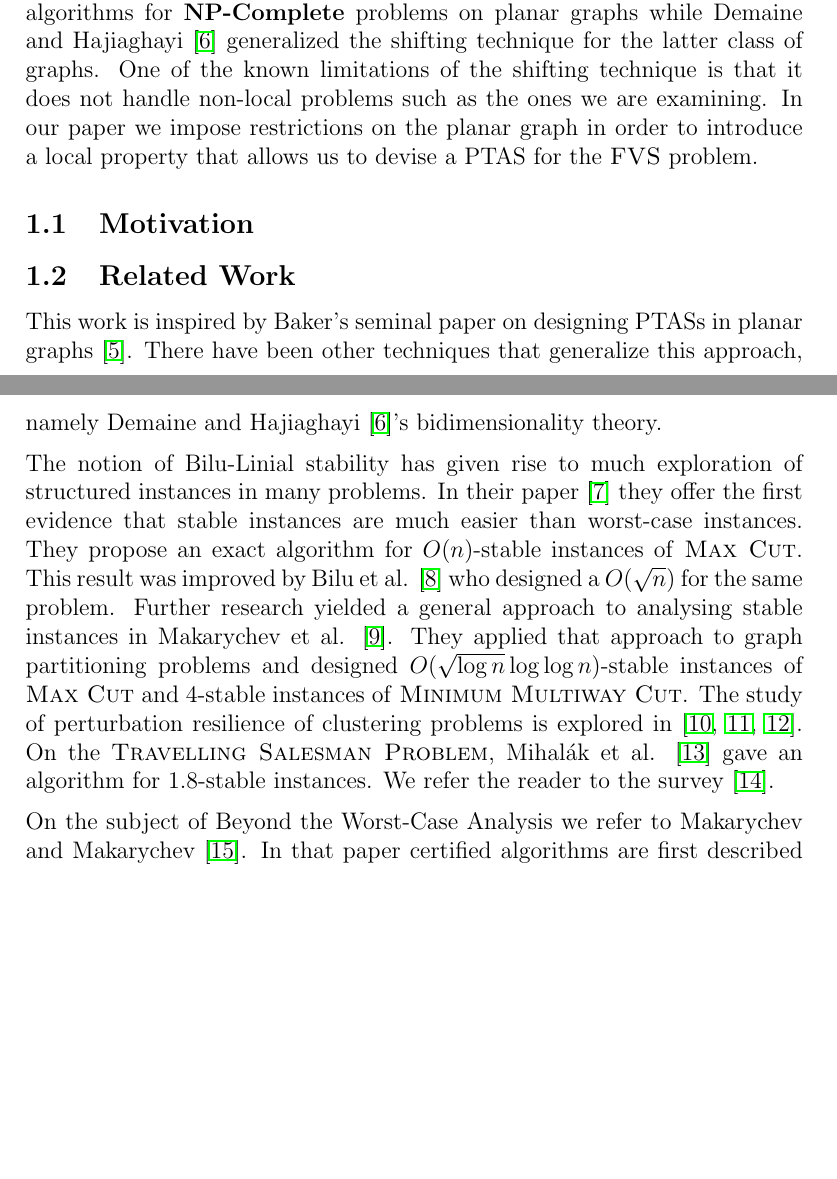
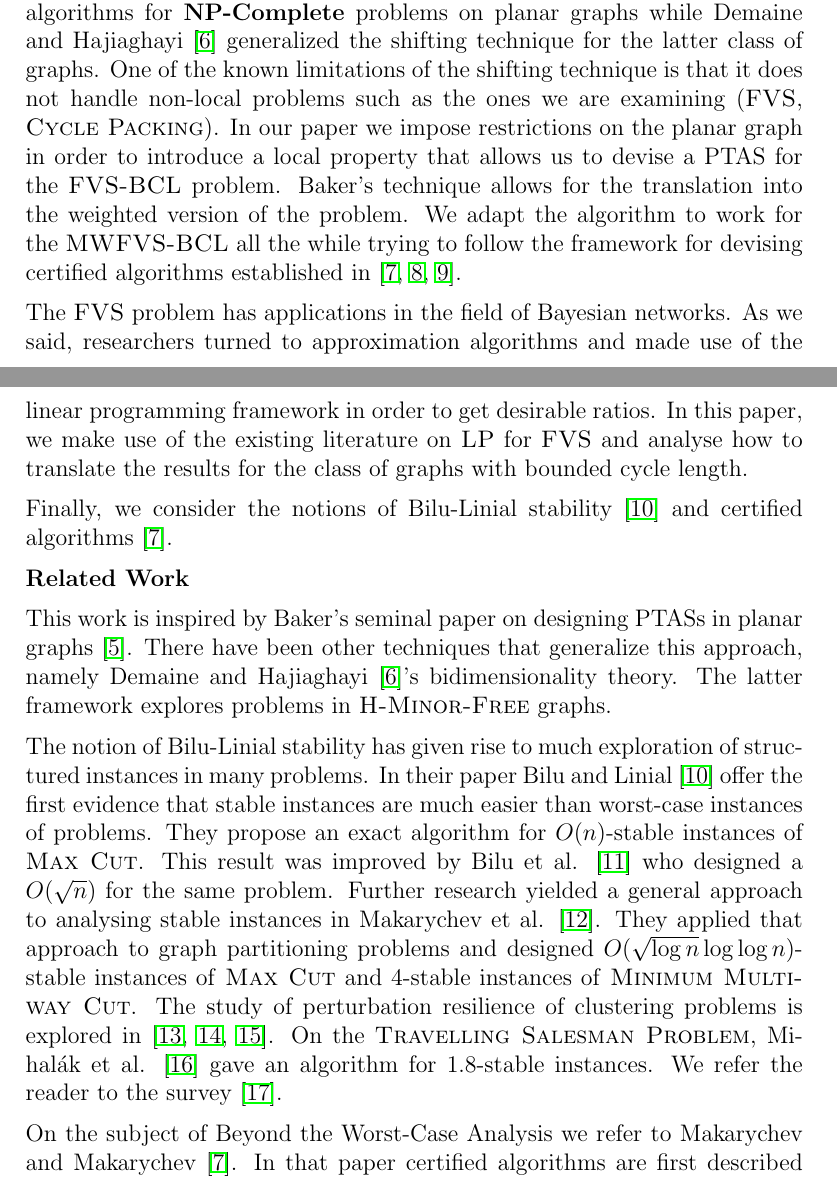
Before and after one commit to Martin-Sokolov-Sokolov/thesis-latex, a LaTeX document (main.tex, which reads sections/introduction.tex): two parts of pages 2 and 3 of 16, joined at a grey line, cut so that both start at the same text, the shorter picture padded with empty space. Compiled offline with pdfLaTeX.

Commit message:
introduction

```diff
--- a/sections/introduction.tex
+++ b/sections/introduction.tex
@@ -18,27 +18,36 @@ weighted case of the \textsc{FVS} problem.
 
 \noindent For planar graphs and \textsc{H-Minor-Free} graphs two approaches have yielded PTASs for many problems. Baker's technique \cite{Baker}
 focused on approximation algorithms for \textbf{NP-Complete} problems on planar graphs while Demaine and Hajiaghayi \cite{demaine2005bidimensionality}
-generalized the shifting technique for the latter class of graphs. One of the known limitations of the shifting technique is that it does not handle
-non-local problems such as the ones we are examining. In our paper we impose restrictions on the planar graph in order to introduce a local property
-that allows us to devise a PTAS for the \textsc{FVS} problem.
+generalized the shifting technique for the latter class of graphs. One of the known limitations of the shifting technique is that it does not
+handle non-local problems such as the ones we are examining (\textsc{FVS}, \textsc{Cycle Packing}). In our paper we impose restrictions on
+the planar graph in order to introduce a local property that allows us to devise a PTAS for the \textsc{FVS-BCL} problem.
+Baker's technique allows for the translation into the weighted version of the problem. We adapt the algorithm to work for the \textsc{MWFVS-BCL}
+all the while trying to follow the framework for devising certified algorithms established in
+\cite{Makarychev_Makarychev_2021, angelidakis2018bilu,bumpus_et_al:LIPIcs.SWAT.2024.19}.
 
-\subsection{Motivation}
+\noindent The \textsc{FVS} problem has applications in the field of Bayesian networks. As we said, researchers turned to approximation algorithms
+and made use of the linear programming framework in order to get desirable ratios. In this paper, we make use of the existing literature on \textsc{LP}
+for \textsc{FVS} and analyse how to translate the results for the class of graphs with bounded cycle length.
 
-\subsection{Related Work}
+\noindent Finally, we consider the notions of Bilu-Linial stability \cite{bilu2012stable} and certified algorithms \cite{Makarychev_Makarychev_2021}.
+
+\noindent \textbf{Related Work}
 
 This work is inspired by Baker's seminal paper on designing PTASs in planar graphs \cite{Baker}. There have been other techniques that
-generalize this approach, namely Demaine and Hajiaghayi \cite{demaine2005bidimensionality}'s bidimensionality theory.
+generalize this approach, namely Demaine and Hajiaghayi \cite{demaine2005bidimensionality}'s bidimensionality theory. The latter framework
+explores problems in \textsc{H-Minor-Free} graphs.
 
 \noindent The notion of Bilu-Linial stability has given rise to much exploration of structured instances in many problems.
-In their paper \cite{bilu2012stable} they offer the first evidence that stable instances are much easier than worst-case instances.
+In their paper Bilu and Linial \cite{bilu2012stable} offer the first evidence that stable instances are much easier than worst-case instances of problems.
 They propose an exact algorithm for $O(n)$-stable instances of \textsc{Max Cut}. This result was improved by Bilu et al. \cite{bilu2012practically}
 who designed a $O(\sqrt{n})$ for the same problem. Further research yielded a general approach to analysing stable instances in
 Makarychev et al. \cite{makarychev2014bilu}. They applied that approach to graph partitioning problems and designed
-$O(\sqrt{\log n}\log\log n)$-stable instances of \textsc{Max Cut} and 4-stable instances of \textsc{Minimum Multiway Cut}. The study of perturbation
-resilience of clustering problems is explored in \cite{awasthi2012center, balcan2016clustering, balcan2015k}. On the \textsc{Travelling Salesman
-Problem}, Mihal\'ak et al. \cite{mihalak2011complexity} gave an algorithm for 1.8-stable instances. We refer the reader to the survey \cite{makarychev201613}.
+$O(\sqrt{\log n}\log\log n)$-stable instances of \textsc{Max Cut} and 4-stable instances of \textsc{Minimum Multiway Cut}. The study of
+perturbation resilience of clustering problems is explored in \cite{awasthi2012center, balcan2016clustering, balcan2015k}.
+On the \textsc{Travelling Salesman Problem}, Mihal\'ak et al. \cite{mihalak2011complexity} gave an algorithm for 1.8-stable instances.
+We refer the reader to the survey \cite{makarychev201713}.
 
-\noindent On the subject of Beyond the Worst-Case Analysis we refer to Makarychev and Makarychev \cite{makarychev_et_al:LIPIcs.ITCS.2020.49}.
+\noindent On the subject of Beyond the Worst-Case Analysis we refer to Makarychev and Makarychev \cite{Makarychev_Makarychev_2021}.
 In that paper certified algorithms are first described in an attempt to bridge the gap between the worst-case and structured instances.
 Since then, researchers have made use of the definitions and results in that paper and applied them to other problems.
 Angelidakis et al. \cite{angelidakis2018bilu} explore the notion of stability and initiate the study of certified algorithms
```
Also changed, not shown: references.bib (+14 -19 lines), sections/preliminaries.tex (+2 -2 lines), main.bbl, main.pdf, sections/introduction.tex (1 more changed lines), 1 other file.
